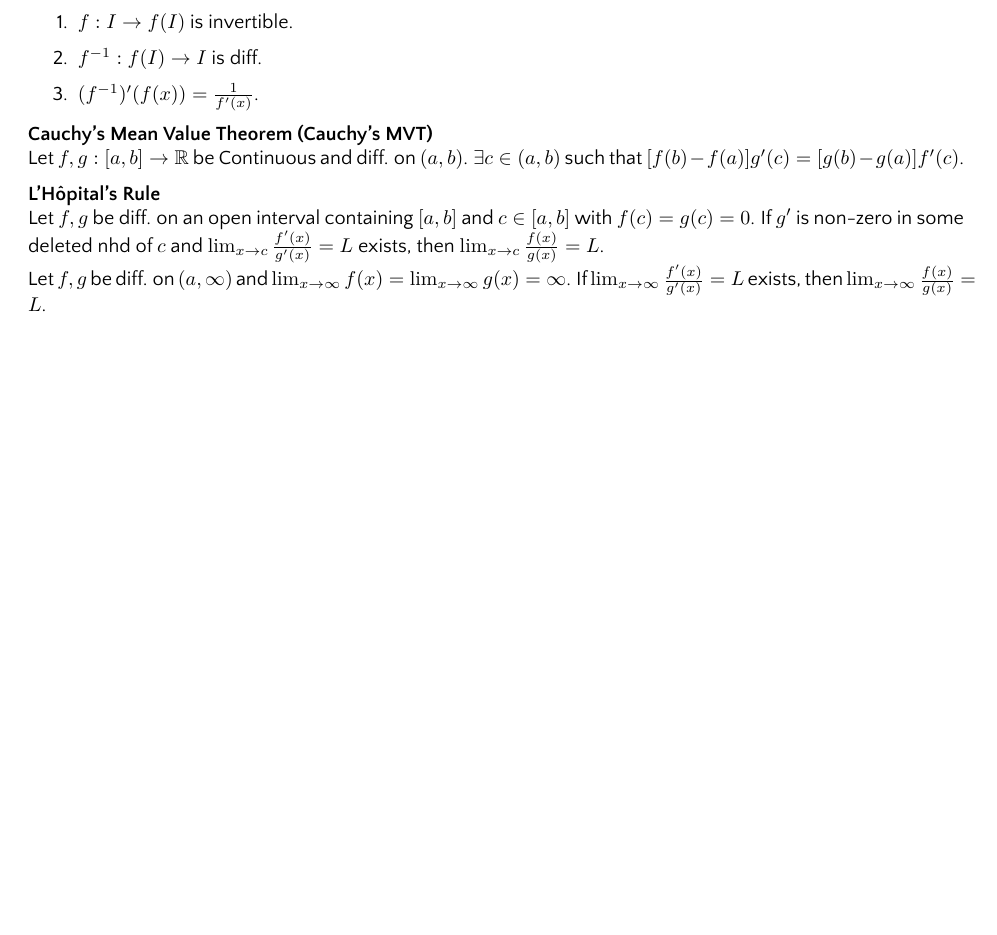
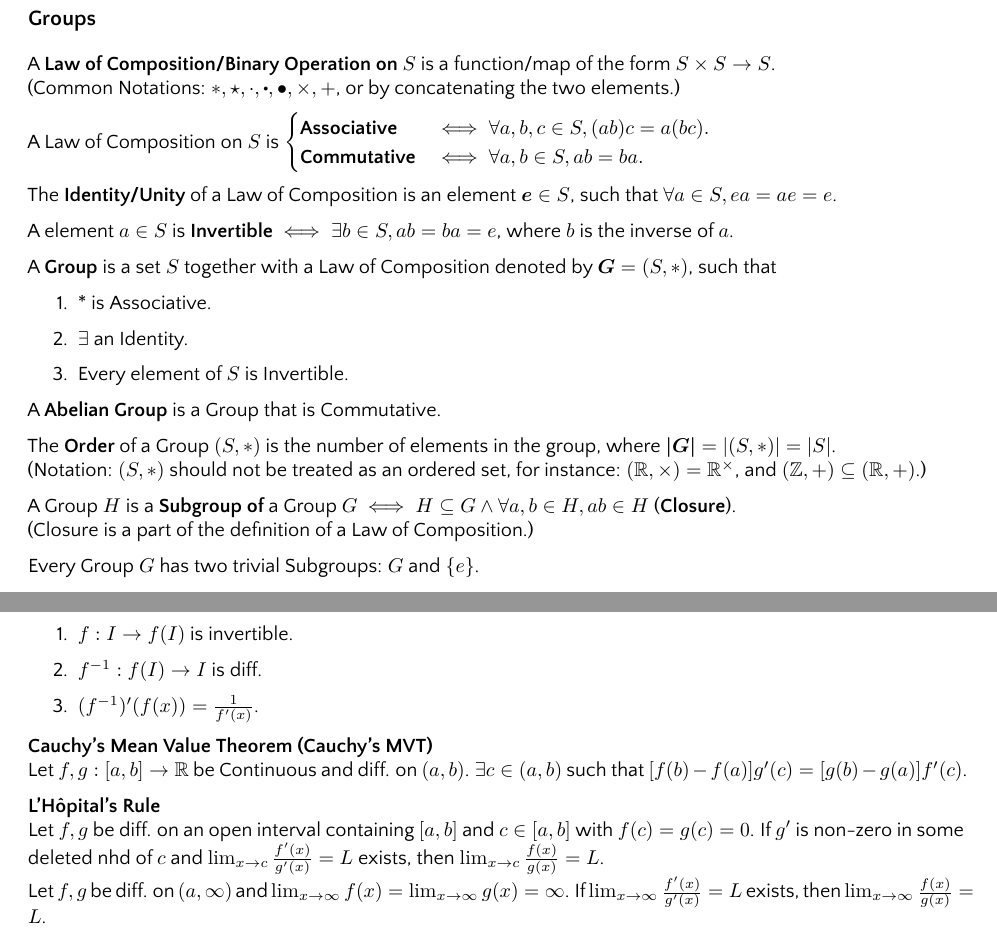
Before and after one commit to yifeng-pan/notes, a LaTeX thesis (src/main.tex, which reads src/sections/algebra/groups.tex): part of page 5 of 18 before the commit and two parts of pages 2 and 6 of 19 after it, the two joined at a grey line, cut at the place of the change, the shorter picture padded with empty space. The pictures show the PDF file src/main.pdf that the author committed with the source.

Commit message:
Notes on Groups
Fixed typo for analysis notes.

```diff
--- /dev/null
+++ b/src/sections/algebra/groups.tex
@@ -0,0 +1,69 @@
+% Let $S$ be a set. Suppose $a,b,c \in S$.
+
+A \textbf{Law of Composition/Binary Operation on} $S$
+% maps any ordered pair of $S$ to some element is $S$. In other words,
+is a function/map of the form
+$S \times S \to S$. \\
+(Common Notations: $*, \star, \cdot, \dotp, \bullet, \times, +$, or by concatenating the two elements.)
+
+A Law of Composition on $S$ is
+\(
+    \begin{cases}
+        \textbf{Associative} &\iff \lall a,b,c \in S, (ab)c = a(bc). \\
+        \textbf{Commutative} &\iff \lall a,b \in S, ab = ba.
+    \end{cases}
+\)
+
+The \textbf{Identity/Unity} of a Law of Composition is an element $\bm{e} \in S$,
+such that $\lall a \in S, ea = ae = e$.
+
+A element $a \in S$ is \textbf{Invertible} $\iff \lis b \in S, ab = ba = e$,
+where $b$ is the inverse of $a$.
+
+A \textbf{Group} is a set $S$ together with a Law of Composition
+denoted by $\bm{G} = (S, *)$, such that
+\begin{enumerate}
+    \item * is Associative.
+    \item $\lis$ an Identity.
+    \item Every element of $S$ is Invertible.
+\end{enumerate}
+
+A \textbf{Abelian Group} is a Group that is Commutative.
+
+The \textbf{Order} of a Group $(S, *)$ is the number of elements in the group,
+where $\bm{\abs{G}} = \abs{(S, *)} = \abs{S}$. \\
+(Notation: $(S, *)$ should not be treated as an ordered set,
+for instance: $(\R, \times) = \R^\times$, and $(\Z, +) \subseteq (\R, +)$.)
+
+A Group $H$ is a \textbf{Subgroup of} a Group $G$
+$\iff H \subseteq G \land \lall a,b \in H, ab \in H$ (\textbf{Closure}). \\
+(Closure is a part of the definition of a Law of Composition.)
+
+Every Group $G$ has two trivial Subgroups: $G$ and $\set{e}$.
+
+
+% Let $(S, *)$ denote the set $S$ under a binary operation $*$.
+
+% \begin{enumerate}
+%     \item $S$ is closed under a binary operation.
+%     \item The operation is associative.
+%     \item The operation has a identity/unity.
+%     \item Every element of $S$ has an inverse in $S$.
+%     \item The operation is commutative.
+% \end{enumerate}
+
+% $S$ is a \textbf{Monoid}
+% $\iff$ 1, 2 and 3.
+
+% $S$ is a \textbf{Group}
+% $\iff$ $S$ is a Monoid, 4.
+
+% $S$ is a \textbf{Albelian Group}
+% $\iff$ $S$ is a Group and 5.
+
+% If $S$ is finite, the \textbf{Order} of $S$ is the number of elements in $S$,
+% denoted by $\abs{S}$.\\
+% (Notation: $\abs{(S, *)}$ means $\abs{S}$ most of the time.)
+
+% % A \textbf{Binary Operation} $\bm{*}$ on a set $\bm{S}$ maps every ordered pair $(a,b)$
+% % to some element $c$, where $a,b,c\in S$.
```
Also changed, not shown: src/main.tex (+3 -0 lines), src/packages.tex (+1 -0 lines), src/sections/algebra.tex (added, +2 -0 lines), src/sections/analysis.tex (+3 -3 lines), src/main.pdf, src/sections/analysis/sequences.tex (renamed from src/sections/analysis/sequence.tex).
